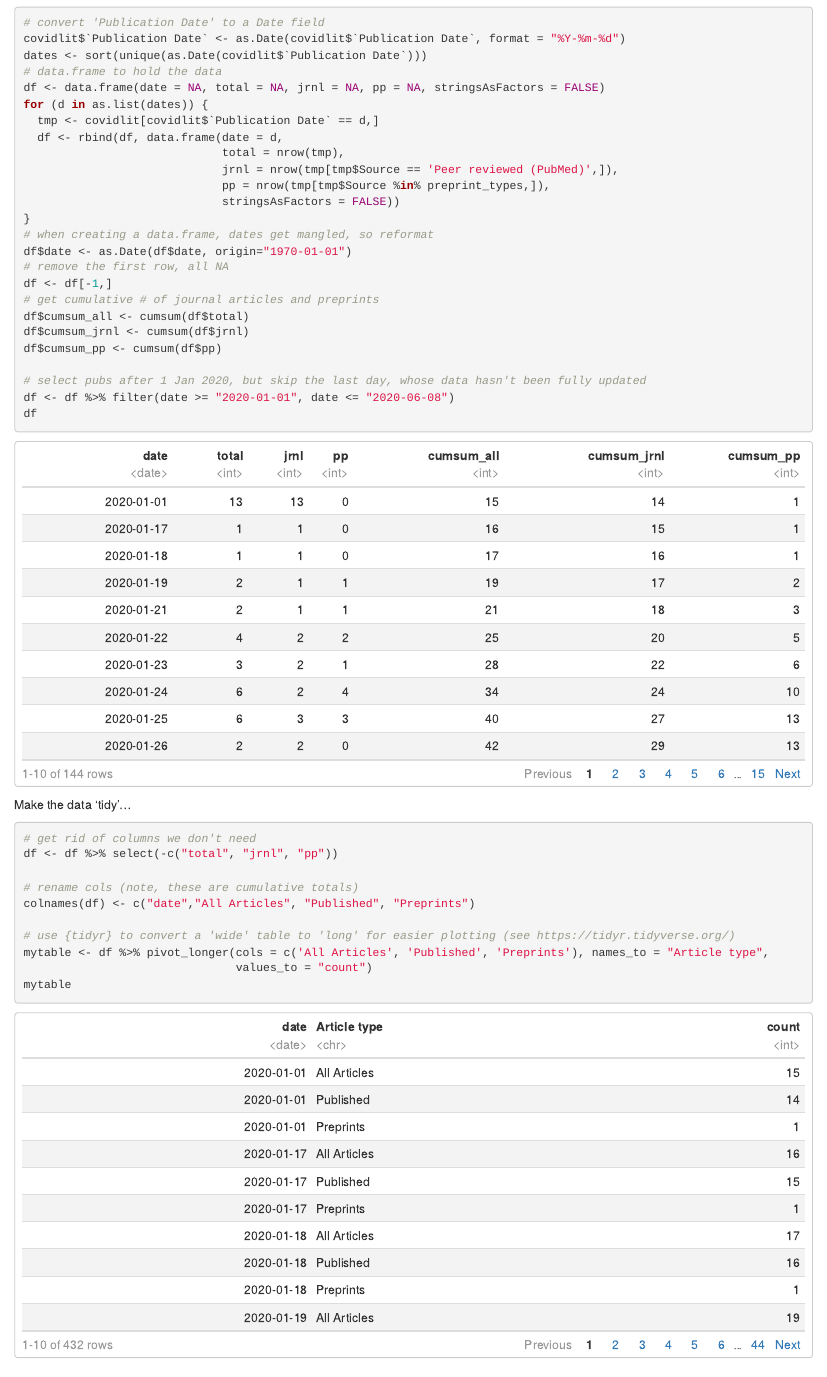
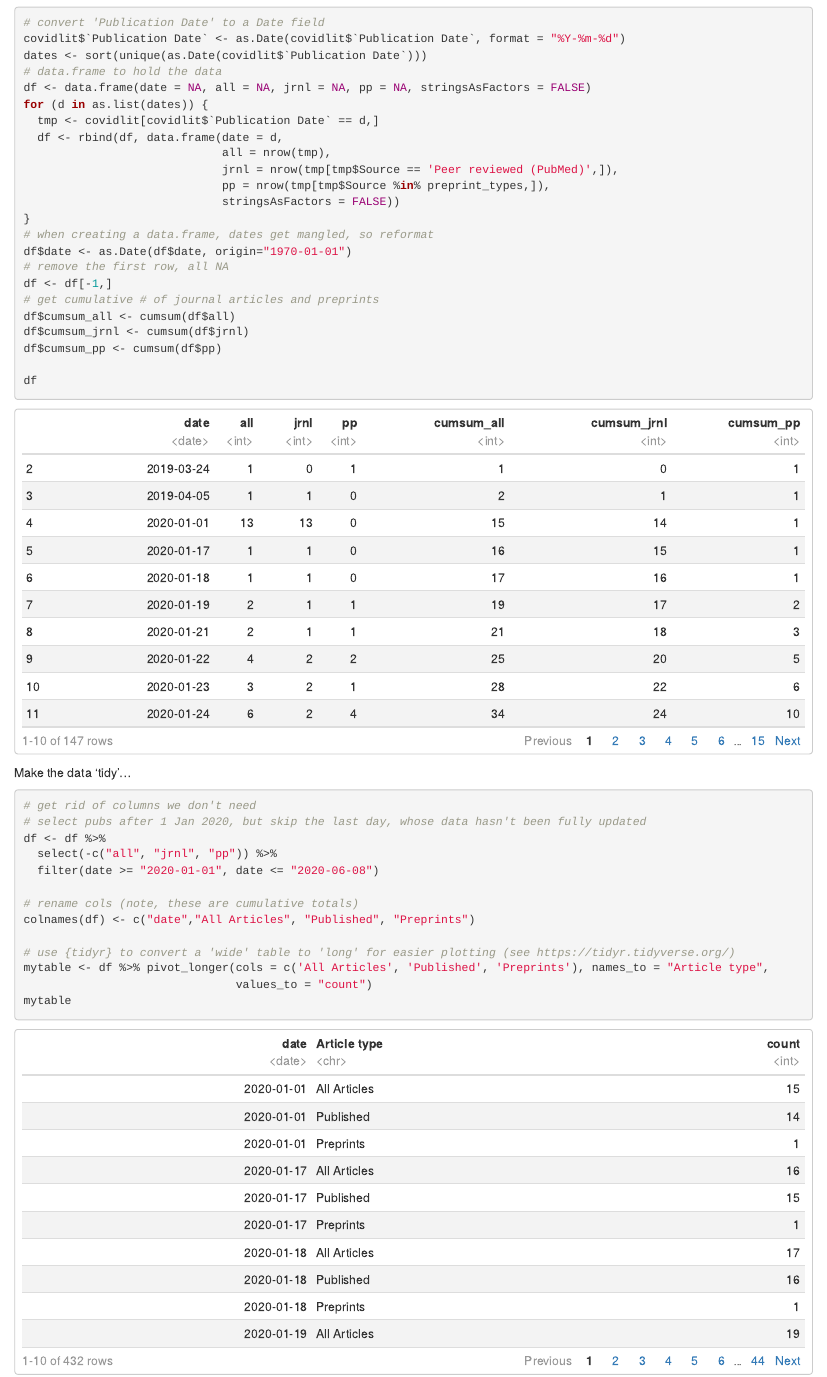
Before and after one commit to jperkel/covidlit, an R Markdown document (covidlit.Rmd): the page in a window 1100 px wide, from 1290 px down. Rendered offline with R 4.5, knitr and Pandoc, with nearby package versions.

Commit message:
Move date filtering step to tidyr code block

````diff
--- a/covidlit.Rmd
+++ b/covidlit.Rmd
@@ -41,11 +41,11 @@ For each date in the `Publication Date` column, count number of articles and num
 covidlit$`Publication Date` <- as.Date(covidlit$`Publication Date`, format = "%Y-%m-%d")
 dates <- sort(unique(as.Date(covidlit$`Publication Date`)))
 # data.frame to hold the data
-df <- data.frame(date = NA, total = NA, jrnl = NA, pp = NA, stringsAsFactors = FALSE)
+df <- data.frame(date = NA, all = NA, jrnl = NA, pp = NA, stringsAsFactors = FALSE)
 for (d in as.list(dates)) {
   tmp <- covidlit[covidlit$`Publication Date` == d,]
   df <- rbind(df, data.frame(date = d,
-                             total = nrow(tmp),
+                             all = nrow(tmp),
                              jrnl = nrow(tmp[tmp$Source == 'Peer reviewed (PubMed)',]),
                              pp = nrow(tmp[tmp$Source %in% preprint_types,]),
                              stringsAsFactors = FALSE))
@@ -55,19 +55,20 @@ df$date <- as.Date(df$date, origin="1970-01-01")
 # remove the first row, all NA
 df <- df[-1,]
 # get cumulative # of journal articles and preprints
-df$cumsum_all <- cumsum(df$total)
+df$cumsum_all <- cumsum(df$all)
 df$cumsum_jrnl <- cumsum(df$jrnl)
 df$cumsum_pp <- cumsum(df$pp)
 
-# select pubs after 1 Jan 2020, but skip the last day, whose data hasn't been fully updated
-df <- df %>% filter(date >= "2020-01-01", date <= "2020-06-08")
 df
 ```
 
 Make the data 'tidy'...
 ```{r}
 # get rid of columns we don't need
-df <- df %>% select(-c("total", "jrnl", "pp"))
+# select pubs after 1 Jan 2020, but skip the last day, whose data hasn't been fully updated
+df <- df %>%
+  select(-c("all", "jrnl", "pp")) %>%
+  filter(date >= "2020-01-01", date <= "2020-06-08")
 
 # rename cols (note, these are cumulative totals)
 colnames(df) <- c("date","All Articles", "Published", "Preprints")
````
